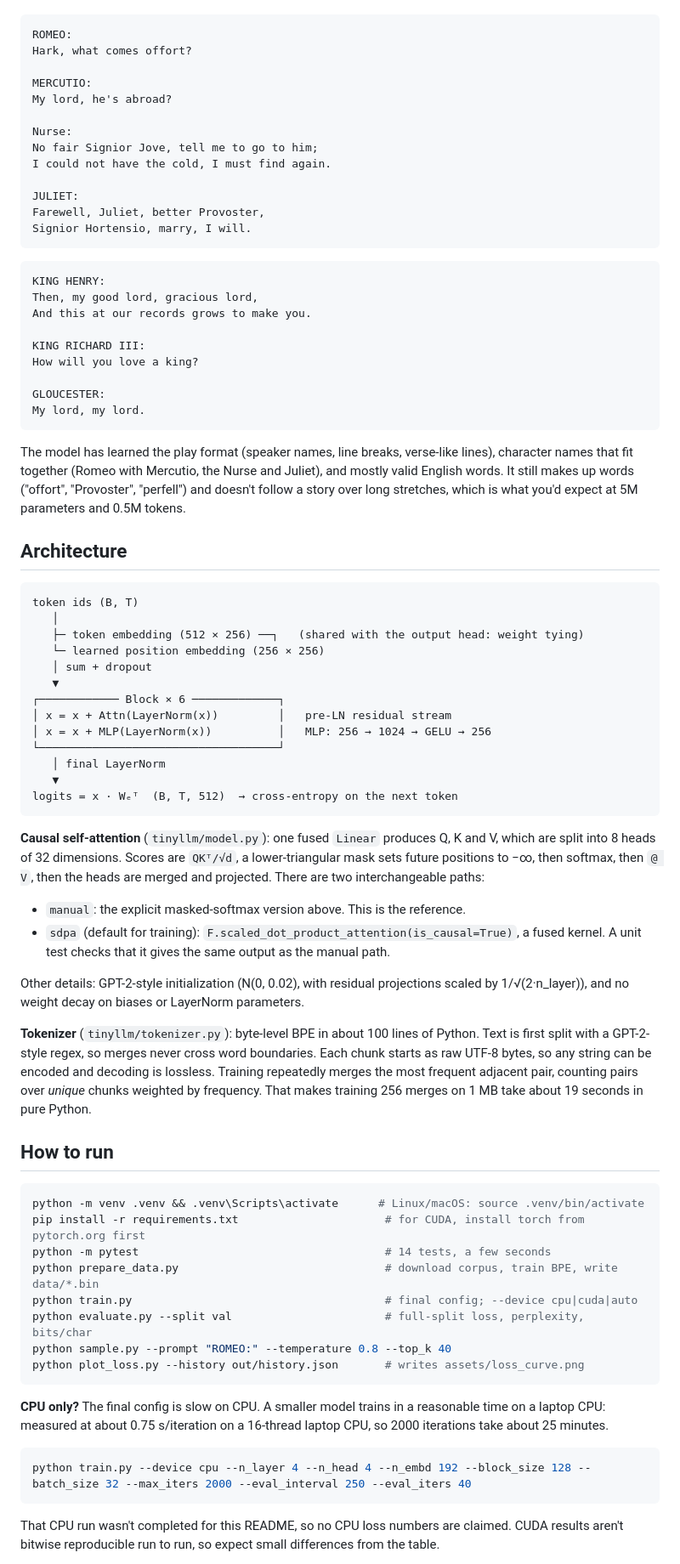
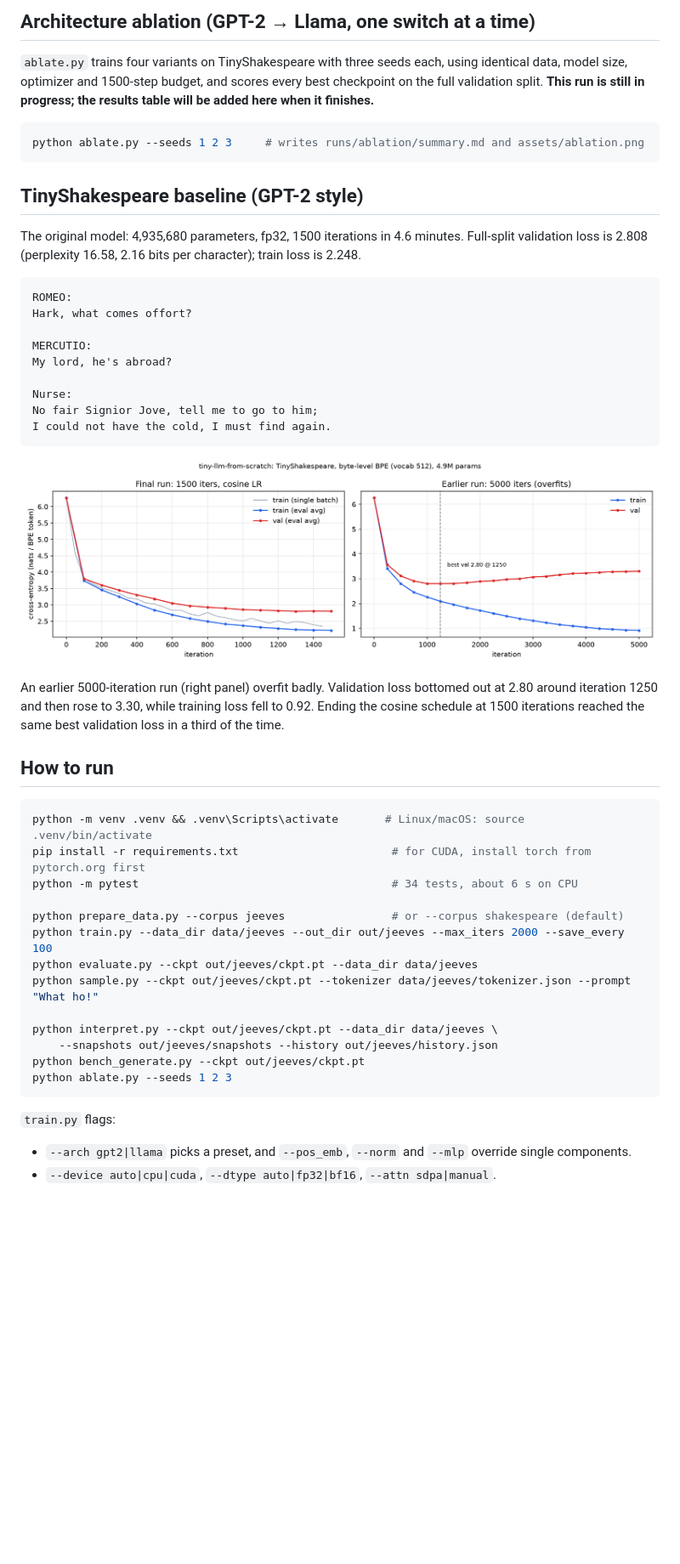
Before and after one commit to Adityas221b/tiny-llm-from-scratch, a Markdown page: README.md, the part around one of its changes. Shown at 85% size. Rendered like a GitHub page; blank space fills up the shorter version.

````diff
--- a/README.md
+++ b/README.md
@@ -31,3 +139,14 @@ All three use temperature 0.8 or 0.7 and top-k 40. The first is generated by `py
+## Architecture ablation (GPT-2 → Llama, one switch at a time)
+
+`ablate.py` trains four variants on TinyShakespeare with three seeds each, using identical data, model size, optimizer and 1500-step budget, and scores every best checkpoint on the full validation split. **This run is still in progress; the results table will be added here when it finishes.**
+
+```bash
+python ablate.py --seeds 1 2 3     # writes runs/ablation/summary.md and assets/ablation.png
+```
+
+## TinyShakespeare baseline (GPT-2 style)
+
+The original model: 4,935,680 parameters, fp32, 1500 iterations in 4.6 minutes. Full-split validation loss is 2.808 (perplexity 16.58, 2.16 bits per character); train loss is 2.248.
 
 ```
 ROMEO:
@@ -39,68 +158,31 @@ My lord, he's abroad?
 Nurse:
 No fair Signior Jove, tell me to go to him;
 I could not have the cold, I must find again.
-
-JULIET:
-Farewell, Juliet, better Provoster,
-Signior Hortensio, marry, I will.
 ```
 
-```
-KING HENRY:
-Then, my good lord, gracious lord,
-And this at our records grows to make you.
+![Shakespeare loss curves](assets/loss_curve.png)
 
-KING RICHARD III:
-How will you love a king?
-
-GLOUCESTER:
-My lord, my lord.
-```
-
-The model has learned the play format (speaker names, line breaks, verse-like lines), character names that fit together (Romeo with Mercutio, the Nurse and Juliet), and mostly valid English words. It still makes up words ("offort", "Provoster", "perfell") and doesn't follow a story over long stretches, which is what you'd expect at 5M parameters and 0.5M tokens.
-
-## Architecture
-
-```
-token ids (B, T)
-   │
-   ├─ token embedding (512 × 256) ──┐   (shared with the output head: weight tying)
-   └─ learned position embedding (256 × 256)
-   │ sum + dropout
-   ▼
-┌──────────── Block × 6 ─────────────┐
-│ x = x + Attn(LayerNorm(x))         │   pre-LN residual stream
-│ x = x + MLP(LayerNorm(x))          │   MLP: 256 → 1024 → GELU → 256
-└────────────────────────────────────┘
-   │ final LayerNorm
-   ▼
-logits = x · Wₑᵀ  (B, T, 512)  → cross-entropy on the next token
-```
-
-**Causal self-attention** (`tinyllm/model.py`): one fused `Linear` produces Q, K and V, which are split into 8 heads of 32 dimensions. Scores are `QKᵀ/√d`, a lower-triangular mask sets future positions to −∞, then softmax, then `@ V`, then the heads are merged and projected. There are two interchangeable paths:
-- `manual`: the explicit masked-softmax version above. This is the reference.
-- `sdpa` (default for training): `F.scaled_dot_product_attention(is_causal=True)`, a fused kernel. A unit test checks that it gives the same output as the manual path.
-
-Other details: GPT-2-style initialization (N(0, 0.02), with residual projections scaled by 1/√(2·n_layer)), and no weight decay on biases or LayerNorm parameters.
-
-**Tokenizer** (`tinyllm/tokenizer.py`): byte-level BPE in about 100 lines of Python. Text is first split with a GPT-2-style regex, so merges never cross word boundaries. Each chunk starts as raw UTF-8 bytes, so any string can be encoded and decoding is lossless. Training repeatedly merges the most frequent adjacent pair, counting pairs over *unique* chunks weighted by frequency. That makes training 256 merges on 1 MB take about 19 seconds in pure Python.
+An earlier 5000-iteration run (right panel) overfit badly. Validation loss bottomed out at 2.80 around iteration 1250 and then rose to 3.30, while training loss fell to 0.92. Ending the cosine schedule at 1500 iterations reached the same best validation loss in a third of the time.
 
 ## How to run
 
 ```bash
-python -m venv .venv && .venv\Scripts\activate      # Linux/macOS: source .venv/bin/activate
-pip install -r requirements.txt                      # for CUDA, install torch from pytorch.org first
-python -m pytest                                     # 14 tests, a few seconds
-python prepare_data.py                               # download corpus, train BPE, write data/*.bin
-python train.py                                      # final config; --device cpu|cuda|auto
-python evaluate.py --split val                       # full-split loss, perplexity, bits/char
-python sample.py --prompt "ROMEO:" --temperature 0.8 --top_k 40
-python plot_loss.py --history out/history.json       # writes assets/loss_curve.png
+python -m venv .venv && .venv\Scripts\activate       # Linux/macOS: source .venv/bin/activate
+pip install -r requirements.txt                       # for CUDA, install torch from pytorch.org first
+python -m pytest                                      # 34 tests, about 6 s on CPU
+
+python prepare_data.py --corpus jeeves                # or --corpus shakespeare (default)
+python train.py --data_dir data/jeeves --out_dir out/jeeves --max_iters 2000 --save_every 100
+python evaluate.py --ckpt out/jeeves/ckpt.pt --data_dir data/jeeves
+python sample.py --ckpt out/jeeves/ckpt.pt --tokenizer data/jeeves/tokenizer.json --prompt "What ho!"
+
+python interpret.py --ckpt out/jeeves/ckpt.pt --data_dir data/jeeves \
+    --snapshots out/jeeves/snapshots --history out/jeeves/history.json
+python bench_generate.py --ckpt out/jeeves/ckpt.pt
+python ablate.py --seeds 1 2 3
 ```
 
-**CPU only?** The final config is slow on CPU. A smaller model trains in a reasonable time on a laptop CPU: measured at about 0.75 s/iteration on a 16-thread laptop CPU, so 2000 iterations take about 25 minutes.
-```bash
-python train.py --device cpu --n_layer 4 --n_head 4 --n_embd 192 --block_size 128 --batch_size 32 --max_iters 2000 --eval_interval 250 --eval_iters 40
-```
-That CPU run wasn't completed for this README, so no CPU loss numbers are claimed. CUDA results aren't bitwise reproducible run to run, so expect small differences from the table.
+`train.py` flags:
+- `--arch gpt2|llama` picks a preset, and `--pos_emb`, `--norm` and `--mlp` override single components.
+- `--device auto|cpu|cuda`, `--dtype auto|fp32|bf16`, `--attn sdpa|manual`.
 
````
Also changed, not shown: other parts of README.md (+159 -52 lines), assets/induction_heads.png (added), assets/jeeves_loss_curve.png (added), 15 other files.
